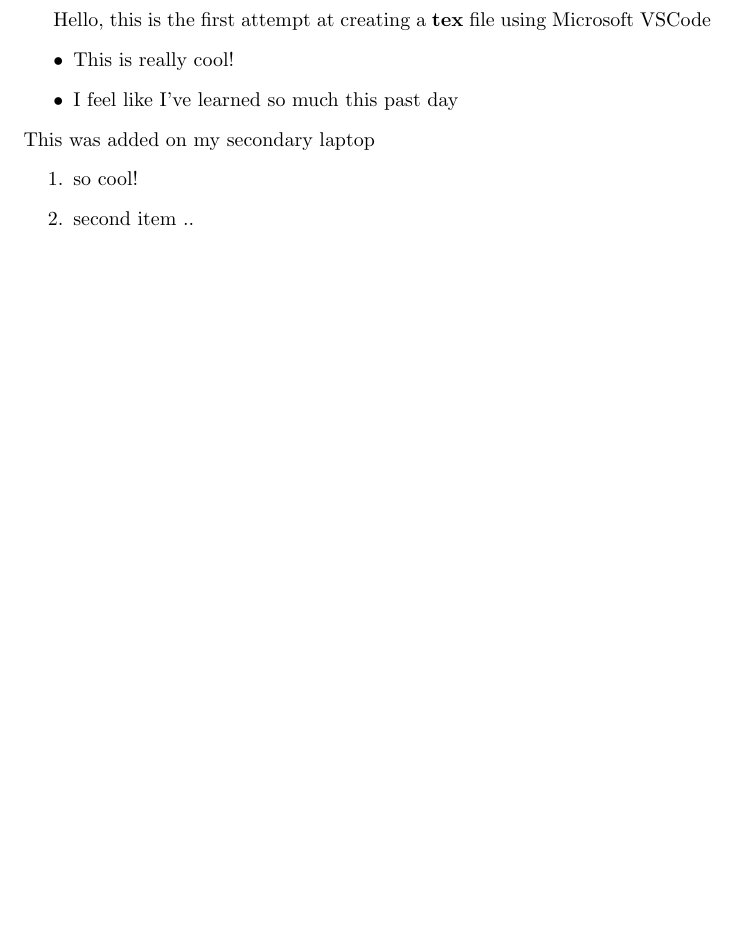
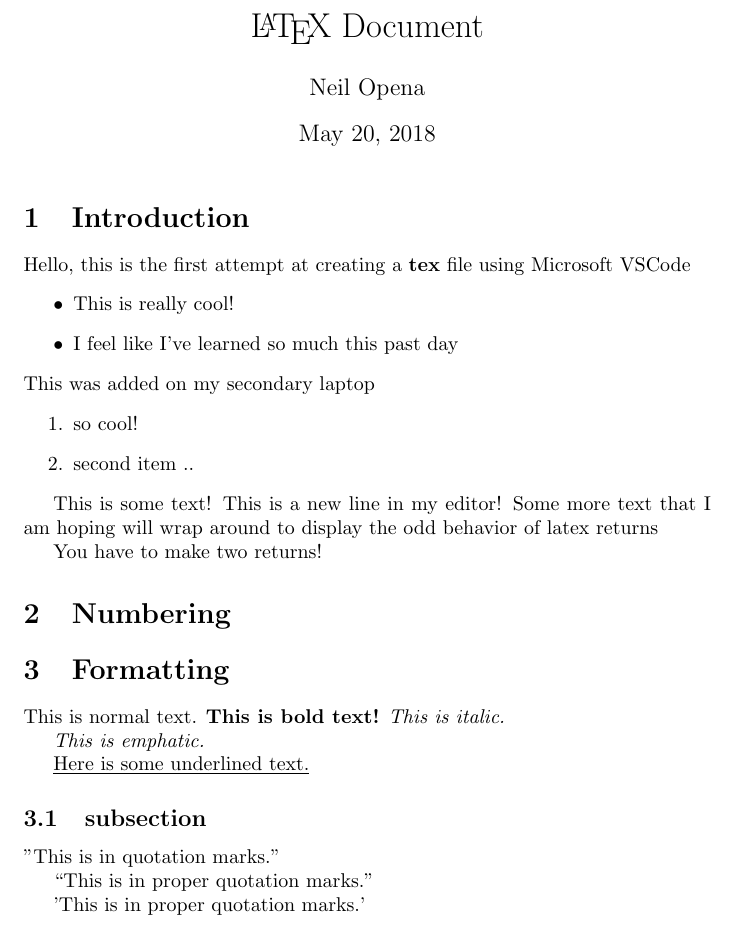
Before and after one commit to Neil-Opena/Latex-repository, a LaTeX document (test.tex): part of the page, cut at the place of the change, the shorter picture padded with empty space. Compiled offline with pdfLaTeX.

Commit message:
Added latex file about lists, labels and references

```diff
--- a/test.tex
+++ b/test.tex
@@ -1,6 +1,13 @@
 \documentclass[10pt]{article}
+
+\author{Neil Opena}
+\title{{\LaTeX} Document}
+
 \begin{document}
-    \newpage
+    \maketitle
+
+    \section{Introduction}
+
     Hello, this is the first attempt at creating a \textbf{tex} file using Microsoft VSCode
     \begin{itemize}
         \item This is really cool!
@@ -11,4 +18,31 @@
         \item so cool!
         \item second item ..
     \end{enumerate}
+
+    This is some text!
+    This is a new line in my editor!
+    Some more text that I am hoping will wrap around to display the odd behavior of latex returns
+
+    You have to make two returns!
+
+    \section{Numbering}
+
+    \section{Formatting}
+
+    This is normal text.
+    \textbf{This is bold text!}
+    \textit{This is italic.}
+
+    \emph{This is emphatic.}
+
+    \underline{Here is some underlined text.}
+
+    \subsection{subsection}
+
+    "This is in quotation marks."
+
+    ``This is in proper quotation marks.''
+
+    'This is in proper quotation marks.'
+
 \end{document}
```
Also changed, not shown: latex_2.tex (added, +40 -0 lines), test.pdf.
